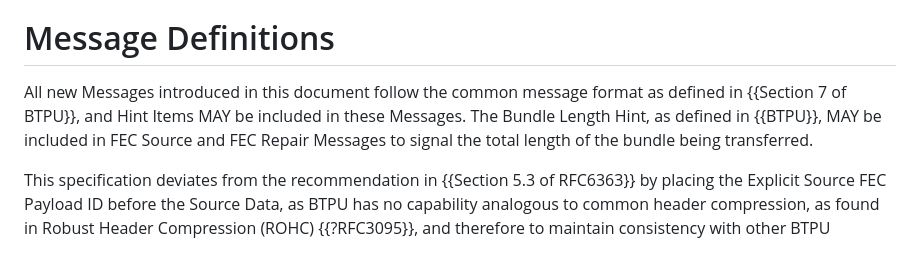
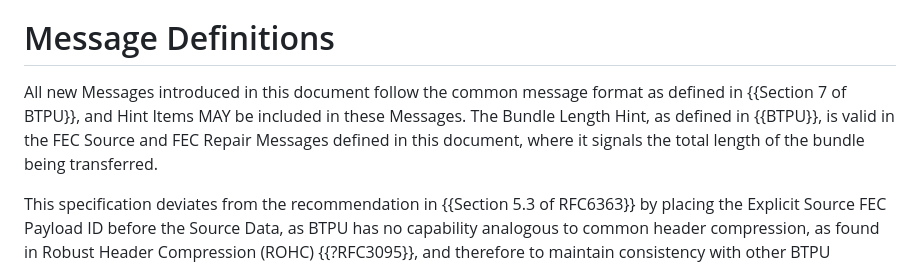
Before and after one commit to ricktaylor/btpu-fec, a Markdown page: draft-ietf-dtn-btpu-fec.md, the part around the change. GitHub-like rendering.

Commit message:
State that the Bundle Length Hint is valid in FEC Messages
Signed-off-by: Rick Taylor <rtaylor@aalyria.com>

```diff
--- a/draft-ietf-dtn-btpu-fec.md
+++ b/draft-ietf-dtn-btpu-fec.md
@@ -111,7 +111,7 @@ Unlike core BTPU, FEC Transfers do not use an explicit Transfer End Message to s
 
 # Message Definitions
 
-All new Messages introduced in this document follow the common message format as defined in {{Section 7 of BTPU}}, and Hint Items MAY be included in these Messages.  The Bundle Length Hint, as defined in {{BTPU}}, MAY be included in FEC Source and FEC Repair Messages to signal the total length of the bundle being transferred.
+All new Messages introduced in this document follow the common message format as defined in {{Section 7 of BTPU}}, and Hint Items MAY be included in these Messages.  The Bundle Length Hint, as defined in {{BTPU}}, is valid in the FEC Source and FEC Repair Messages defined in this document, where it signals the total length of the bundle being transferred.
 
 This specification deviates from the recommendation in {{Section 5.3 of RFC6363}} by placing the Explicit Source FEC Payload ID before the Source Data, as BTPU has no capability analogous to common header compression, as found in Robust Header Compression (ROHC) {{?RFC3095}}, and therefore to maintain consistency with other BTPU messages, the metadata precedes the data.
 
```
